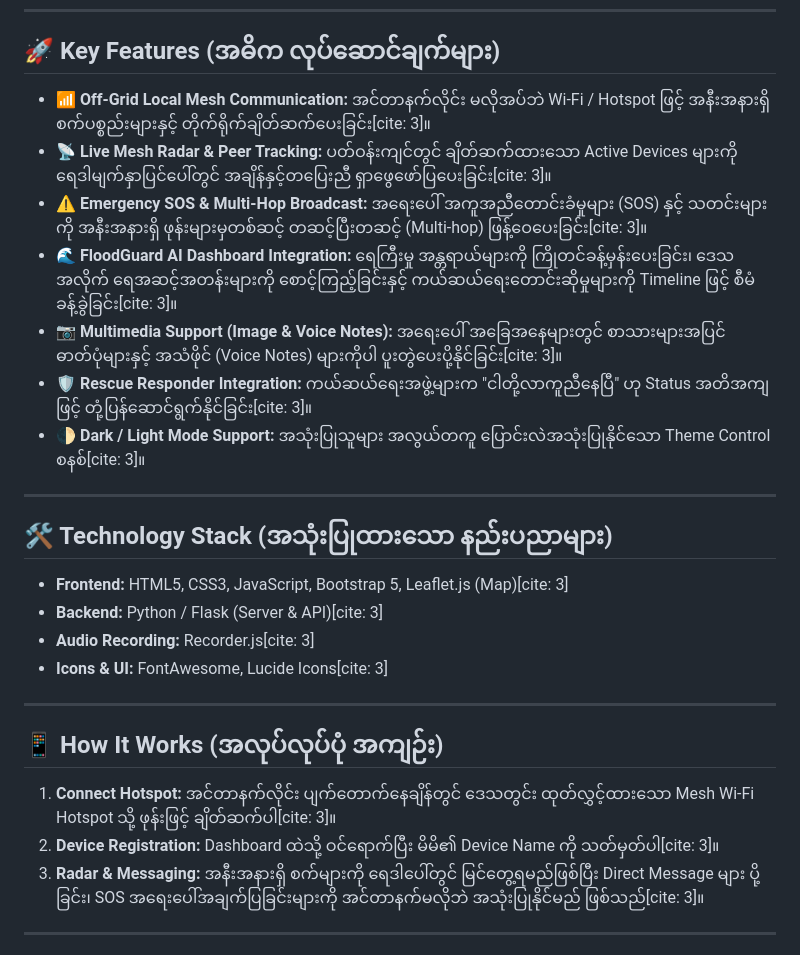
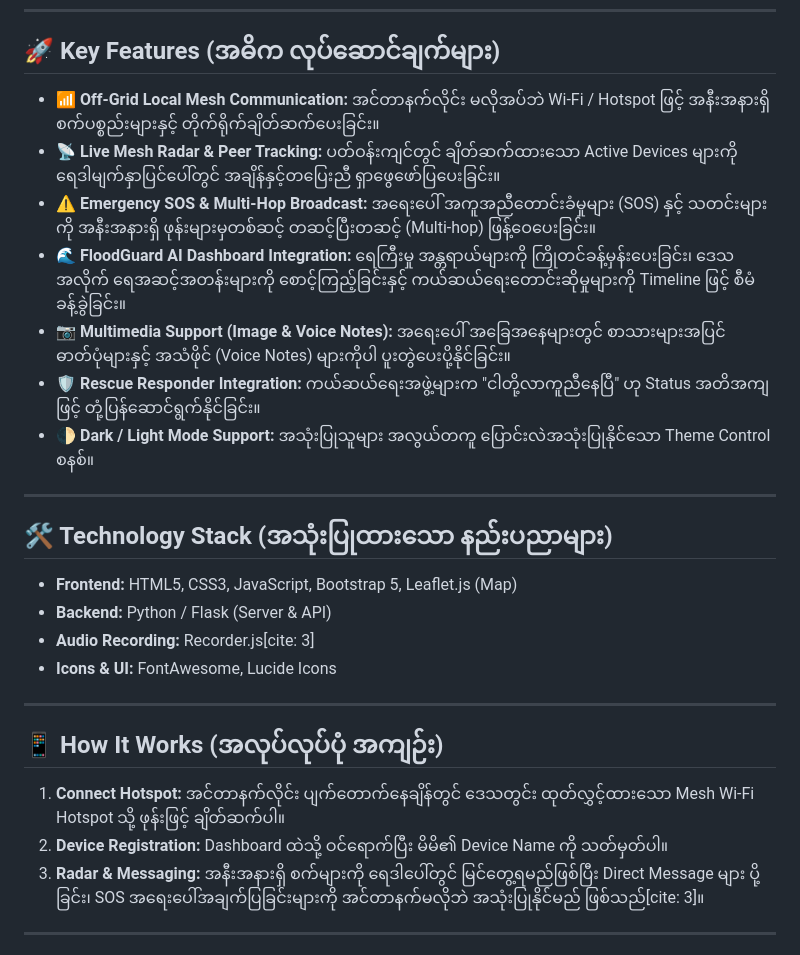
Before and after one commit to WinKoKoTun-coding/Mesh_Network_Project, a Markdown page: README.md, the part around the change. Rendered like a GitHub page.

Commit message:
Remove duplicate entries in README sections
Removed duplicate entries in the Key Features and Technology Stack sections of the README.

```diff
--- a/README.md
+++ b/README.md
@@ -8,29 +8,29 @@
 
 ## 🚀 Key Features (အဓိက လုပ်ဆောင်ချက်များ)
 
-* **📶 Off-Grid Local Mesh Communication:** အင်တာနက်လိုင်း မလိုအပ်ဘဲ Wi-Fi / Hotspot ဖြင့် အနီးအနားရှိ စက်ပစ္စည်းများနှင့် တိုက်ရိုက်ချိတ်ဆက်ပေးခြင်း[cite: 3]။
-* **📡 Live Mesh Radar & Peer Tracking:** ပတ်ဝန်းကျင်တွင် ချိတ်ဆက်ထားသော Active Devices များကို ရေဒါမျက်နှာပြင်ပေါ်တွင် အချိန်နှင့်တပြေးညီ ရှာဖွေဖော်ပြပေးခြင်း[cite: 3]။
-* **⚠️ Emergency SOS & Multi-Hop Broadcast:** အရေးပေါ် အကူအညီတောင်းခံမှုများ (SOS) နှင့် သတင်းများကို အနီးအနားရှိ ဖုန်းများမှတစ်ဆင့် တဆင့်ပြီးတဆင့် (Multi-hop) ဖြန့်ဝေပေးခြင်း[cite: 3]။
-* **🌊 FloodGuard AI Dashboard Integration:** ရေကြီးမှု အန္တရာယ်များကို ကြိုတင်ခန့်မှန်းပေးခြင်း၊ ဒေသအလိုက် ရေအဆင့်အတန်းများကို စောင့်ကြည့်ခြင်းနှင့် ကယ်ဆယ်ရေးတောင်းဆိုမှုများကို Timeline ဖြင့် စီမံခန့်ခွဲခြင်း[cite: 3]။
-* **📷 Multimedia Support (Image & Voice Notes):** အရေးပေါ် အခြေအနေများတွင် စာသားများအပြင် ဓာတ်ပုံများနှင့် အသံဖိုင် (Voice Notes) များကိုပါ ပူးတွဲပေးပို့နိုင်ခြင်း[cite: 3]။
-* **🛡️ Rescue Responder Integration:** ကယ်ဆယ်ရေးအဖွဲ့များက "ငါတို့လာကူညီနေပြီ" ဟု Status အတိအကျဖြင့် တုံ့ပြန်ဆောင်ရွက်နိုင်ခြင်း[cite: 3]။
-* **🌓 Dark / Light Mode Support:** အသုံးပြုသူများ အလွယ်တကူ ပြောင်းလဲအသုံးပြုနိုင်သော Theme Control စနစ်[cite: 3]။
+* **📶 Off-Grid Local Mesh Communication:** အင်တာနက်လိုင်း မလိုအပ်ဘဲ Wi-Fi / Hotspot ဖြင့် အနီးအနားရှိ စက်ပစ္စည်းများနှင့် တိုက်ရိုက်ချိတ်ဆက်ပေးခြင်း။
+* **📡 Live Mesh Radar & Peer Tracking:** ပတ်ဝန်းကျင်တွင် ချိတ်ဆက်ထားသော Active Devices များကို ရေဒါမျက်နှာပြင်ပေါ်တွင် အချိန်နှင့်တပြေးညီ ရှာဖွေဖော်ပြပေးခြင်း။
+* **⚠️ Emergency SOS & Multi-Hop Broadcast:** အရေးပေါ် အကူအညီတောင်းခံမှုများ (SOS) နှင့် သတင်းများကို အနီးအနားရှိ ဖုန်းများမှတစ်ဆင့် တဆင့်ပြီးတဆင့် (Multi-hop) ဖြန့်ဝေပေးခြင်း။
+* **🌊 FloodGuard AI Dashboard Integration:** ရေကြီးမှု အန္တရာယ်များကို ကြိုတင်ခန့်မှန်းပေးခြင်း၊ ဒေသအလိုက် ရေအဆင့်အတန်းများကို စောင့်ကြည့်ခြင်းနှင့် ကယ်ဆယ်ရေးတောင်းဆိုမှုများကို Timeline ဖြင့် စီမံခန့်ခွဲခြင်း။
+* **📷 Multimedia Support (Image & Voice Notes):** အရေးပေါ် အခြေအနေများတွင် စာသားများအပြင် ဓာတ်ပုံများနှင့် အသံဖိုင် (Voice Notes) များကိုပါ ပူးတွဲပေးပို့နိုင်ခြင်း။
+* **🛡️ Rescue Responder Integration:** ကယ်ဆယ်ရေးအဖွဲ့များက "ငါတို့လာကူညီနေပြီ" ဟု Status အတိအကျဖြင့် တုံ့ပြန်ဆောင်ရွက်နိုင်ခြင်း။
+* **🌓 Dark / Light Mode Support:** အသုံးပြုသူများ အလွယ်တကူ ပြောင်းလဲအသုံးပြုနိုင်သော Theme Control စနစ်။
 
 ---
 
 ## 🛠️ Technology Stack (အသုံးပြုထားသော နည်းပညာများ)
 
-* **Frontend:** HTML5, CSS3, JavaScript, Bootstrap 5, Leaflet.js (Map)[cite: 3]
-* **Backend:** Python / Flask (Server & API)[cite: 3]
+* **Frontend:** HTML5, CSS3, JavaScript, Bootstrap 5, Leaflet.js (Map)
+* **Backend:** Python / Flask (Server & API)
 * **Audio Recording:** Recorder.js[cite: 3]
-* **Icons & UI:** FontAwesome, Lucide Icons[cite: 3]
+* **Icons & UI:** FontAwesome, Lucide Icons
 
 ---
 
 ## 📱 How It Works (အလုပ်လုပ်ပုံ အကျဉ်း)
 
-1. **Connect Hotspot:** အင်တာနက်လိုင်း ပျက်တောက်နေချိန်တွင် ဒေသတွင်း ထုတ်လွှင့်ထားသော Mesh Wi-Fi Hotspot သို့ ဖုန်းဖြင့် ချိတ်ဆက်ပါ[cite: 3]။
-2. **Device Registration:** Dashboard ထဲသို့ ဝင်ရောက်ပြီး မိမိ၏ Device Name ကို သတ်မှတ်ပါ[cite: 3]။
+1. **Connect Hotspot:** အင်တာနက်လိုင်း ပျက်တောက်နေချိန်တွင် ဒေသတွင်း ထုတ်လွှင့်ထားသော Mesh Wi-Fi Hotspot သို့ ဖုန်းဖြင့် ချိတ်ဆက်ပါ။
+2. **Device Registration:** Dashboard ထဲသို့ ဝင်ရောက်ပြီး မိမိ၏ Device Name ကို သတ်မှတ်ပါ။
 3. **Radar & Messaging:** အနီးအနားရှိ စက်များကို ရေဒါပေါ်တွင် မြင်တွေ့ရမည်ဖြစ်ပြီး Direct Message များ ပို့ခြင်း၊ SOS အရေးပေါ်အချက်ပြခြင်းများကို အင်တာနက်မလိုဘဲ အသုံးပြုနိုင်မည် ဖြစ်သည်[cite: 3]။
 
 ---
```
